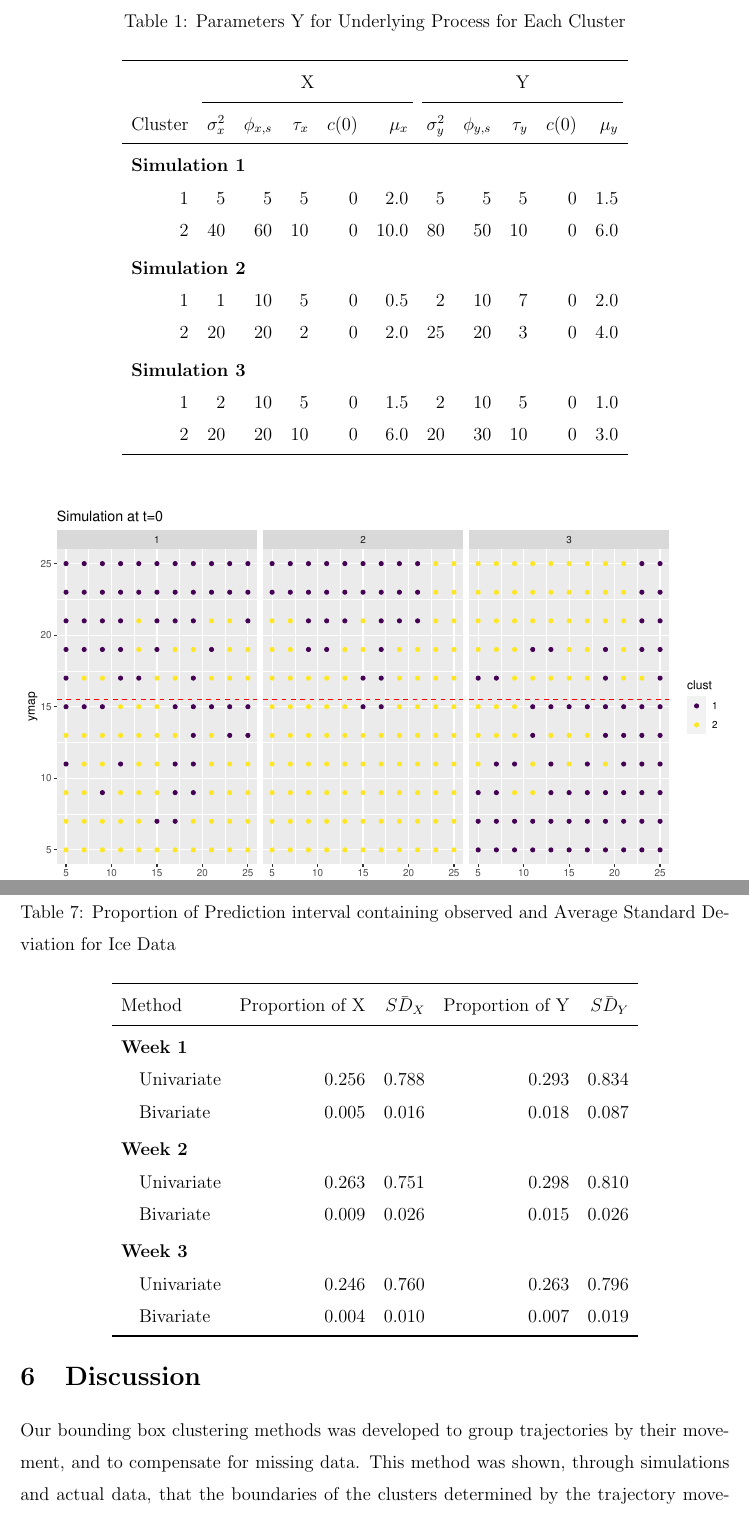
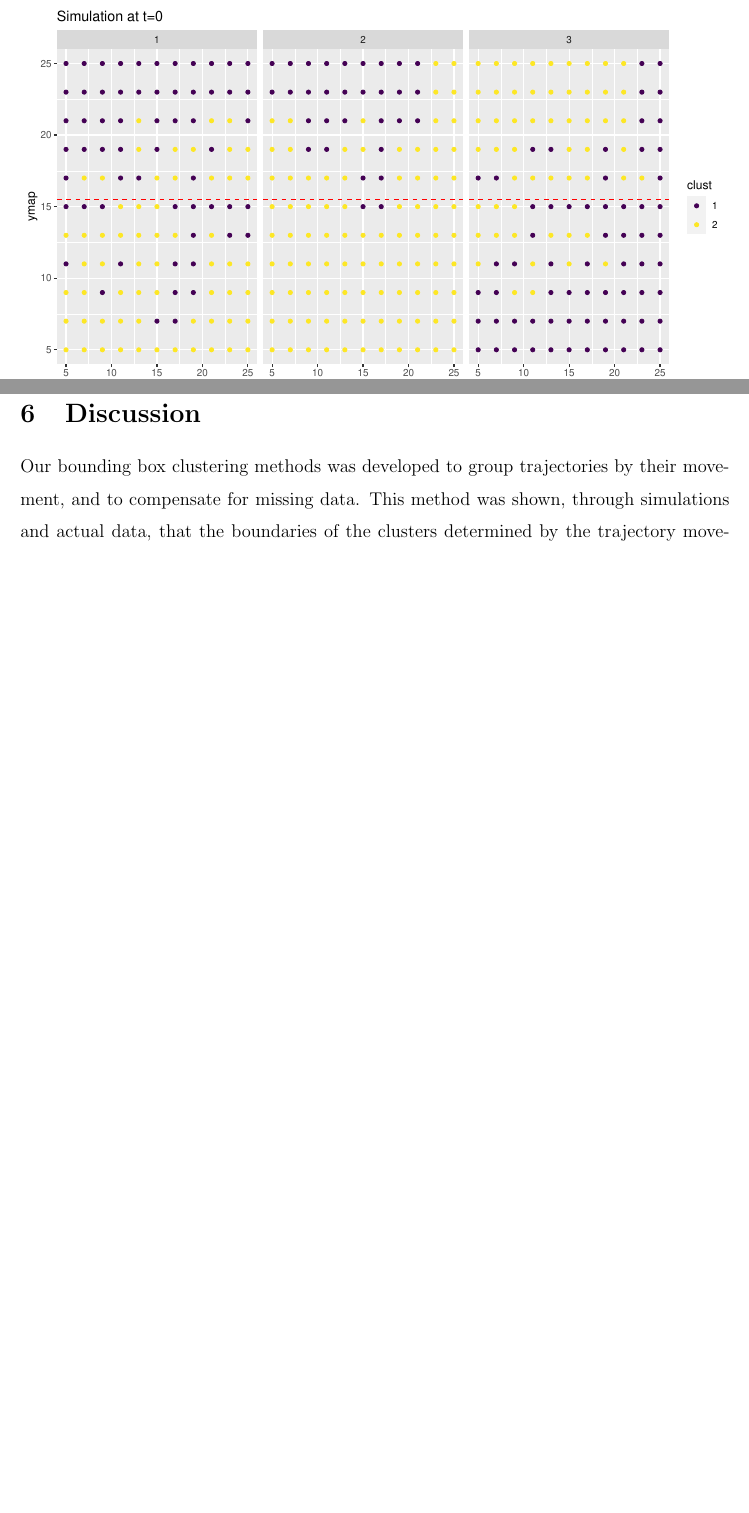
Before and after one commit to alisonkleffner/spatio-temporal-model-arctic-sea-ice, a LaTeX paper (spatio-temporal-model-arctic-sea-ice.tex): two parts of pages 14 and 26 of 31 before the commit and two parts of pages 14 and 26 of 30 after it, joined at a grey line, cut at the place of the change, the shorter picture padded with empty space. Compiled offline with pdfLaTeX.

Commit message:
combine overal rmse and coverage table for ice data

```diff
--- a/spatio-temporal-model-arctic-sea-ice.tex
+++ b/spatio-temporal-model-arctic-sea-ice.tex
@@ -571,32 +571,6 @@ for each simulation can be found in \cref{fig:traj-wrap}.
 \caption{Trajectory Plots for each Simulated Data Set }\label{fig:traj-wrap}
 \end{figure}
 
-\begin{table}
-
-\caption{\label{tab:parms-table}Parameters Y for Underlying Process for Each Cluster}
-\centering
-\begin{tabular}[t]{rrrrrrrrrrr}
-\toprule
-\multicolumn{1}{c}{ } & \multicolumn{5}{c}{X} & \multicolumn{5}{c}{Y} \\
-\cmidrule(l{3pt}r{3pt}){2-6} \cmidrule(l{3pt}r{3pt}){7-11}
-Cluster & $\sigma^{2}_{x}$ & $\phi_{x,s}$ & $\tau_{x}$ & $c(0)$ & $\mu_x$ & $\sigma^{2}_{y}$ & $\phi_{y,s}$ & $\tau_{y}$ & $c(0)$ & $\mu_y$\\
-\midrule
-\addlinespace[0.3em]
-\multicolumn{11}{l}{\textbf{Simulation 1}}\\
-\hspace{1em}1 & 5 & 5 & 5 & 0 & 2.0 & 5 & 5 & 5 & 0 & 1.5\\
-\hspace{1em}2 & 40 & 60 & 10 & 0 & 10.0 & 80 & 50 & 10 & 0 & 6.0\\
-\addlinespace[0.3em]
-\multicolumn{11}{l}{\textbf{Simulation 2}}\\
-\hspace{1em}1 & 1 & 10 & 5 & 0 & 0.5 & 2 & 10 & 7 & 0 & 2.0\\
-\hspace{1em}2 & 20 & 20 & 2 & 0 & 2.0 & 25 & 20 & 3 & 0 & 4.0\\
-\addlinespace[0.3em]
-\multicolumn{11}{l}{\textbf{Simulation 3}}\\
-\hspace{1em}1 & 2 & 10 & 5 & 0 & 1.5 & 2 & 10 & 5 & 0 & 1.0\\
-\hspace{1em}2 & 20 & 20 & 10 & 0 & 6.0 & 20 & 30 & 10 & 0 & 3.0\\
-\bottomrule
-\end{tabular}
-\end{table}
-
 \hypertarget{clustering-method}{%
 \subsection{Clustering Method}\label{clustering-method}}
 
@@ -1014,30 +994,6 @@ However, once again, none of the values are as large as desired. The
 model then may need further investigation and development to increase
 this, as this may be indicating something is wrong.
 
-\begin{table}
-
-\caption{\label{tab:cp-table}Proportion of Prediction interval containing observed and Average Standard Deviation for Ice Data}
-\centering
-\begin{tabular}[t]{lrrrr}
-\toprule
-Method & Proportion of X & $\bar{SD_X}$ & Proportion of Y & $\bar{SD_Y}$\\
-\midrule
-\addlinespace[0.3em]
-\multicolumn{5}{l}{\textbf{Week 1}}\\
-\hspace{1em}Univariate & 0.256 & 0.788 & 0.293 & 0.834\\
-\hspace{1em}Bivariate & 0.005 & 0.016 & 0.018 & 0.087\\
-\addlinespace[0.3em]
-\multicolumn{5}{l}{\textbf{Week 2}}\\
-\hspace{1em}Univariate & 0.263 & 0.751 & 0.298 & 0.810\\
-\hspace{1em}Bivariate & 0.009 & 0.026 & 0.015 & 0.026\\
-\addlinespace[0.3em]
-\multicolumn{5}{l}{\textbf{Week 3}}\\
-\hspace{1em}Univariate & 0.246 & 0.760 & 0.263 & 0.796\\
-\hspace{1em}Bivariate & 0.004 & 0.010 & 0.007 & 0.019\\
-\bottomrule
-\end{tabular}
-\end{table}
-
 \hypertarget{discussion}{%
 \section{Discussion}\label{discussion}}
 
```
Also changed, not shown: spatio-temporal-model-arctic-sea-ice_files/figure-latex/all-clus-1.pdf, spatio-temporal-model-arctic-sea-ice_files/figure-latex/plot-og-clus-1.pdf, spatio-temporal-model-arctic-sea-ice.tex (52 more changed lines), 2 other files.
